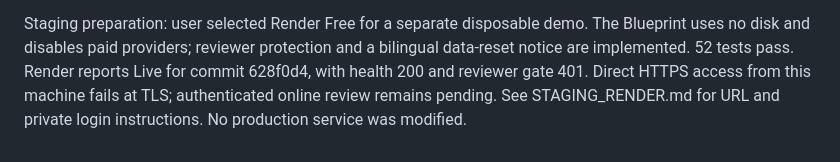
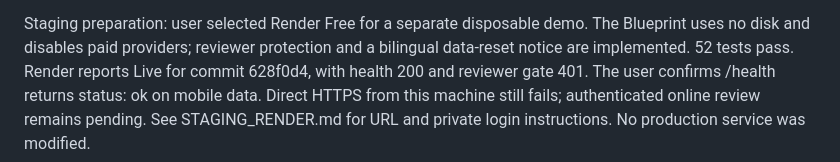
Before and after one commit to thanptv3353-code/Thana_Korean, a Markdown page: docs/FINAL_DELIVERY.md, the part around the change. Drawn GitHub-style.

Commit message:
Record mobile HTTPS health confirmation and remaining sign-in acceptance

```diff
--- a/docs/FINAL_DELIVERY.md
+++ b/docs/FINAL_DELIVERY.md
@@ -115,6 +115,6 @@ pending. See INTEGRATIONS.md.
 Staging preparation: user selected Render Free for a separate disposable demo.
 The Blueprint uses no disk and disables paid providers; reviewer protection and
 a bilingual data-reset notice are implemented. 52 tests pass. Render reports Live for commit 628f0d4, with health 200 and reviewer gate 401.
-Direct HTTPS access from this machine fails at TLS; authenticated online review
-remains pending. See STAGING_RENDER.md for URL and private login instructions.
+The user confirms /health returns status: ok on mobile data. Direct HTTPS from
+this machine still fails; authenticated online review remains pending. See STAGING_RENDER.md for URL and private login instructions.
 No production service was modified.
```
